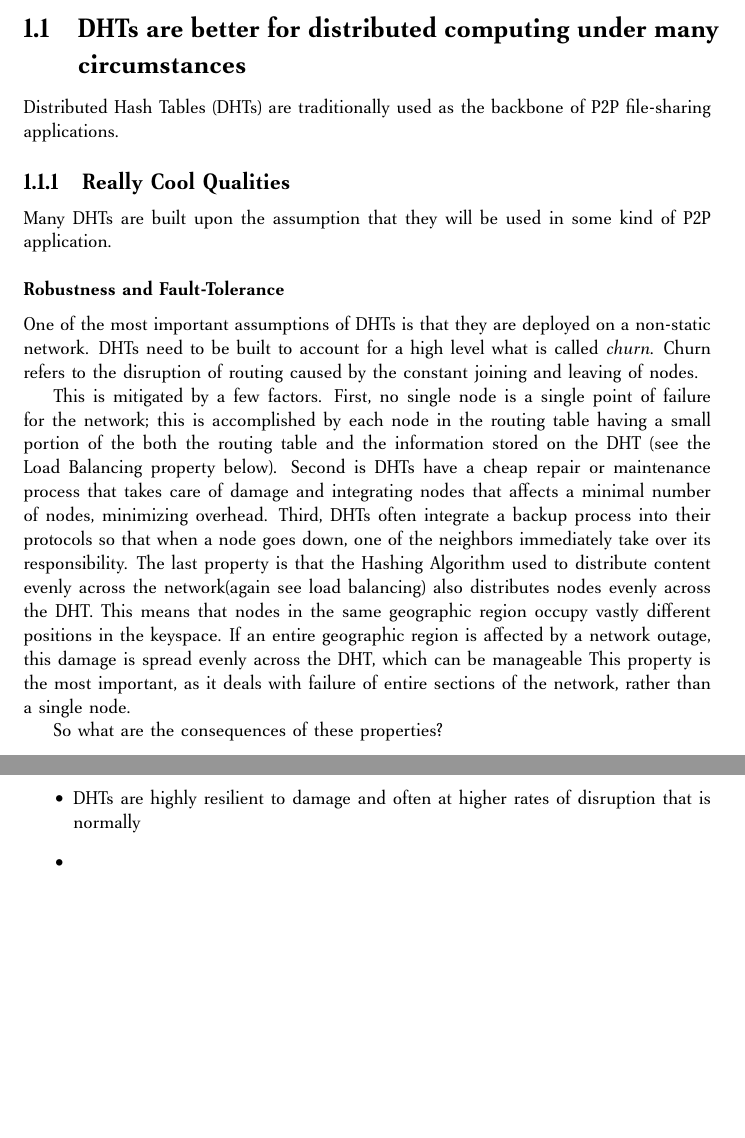
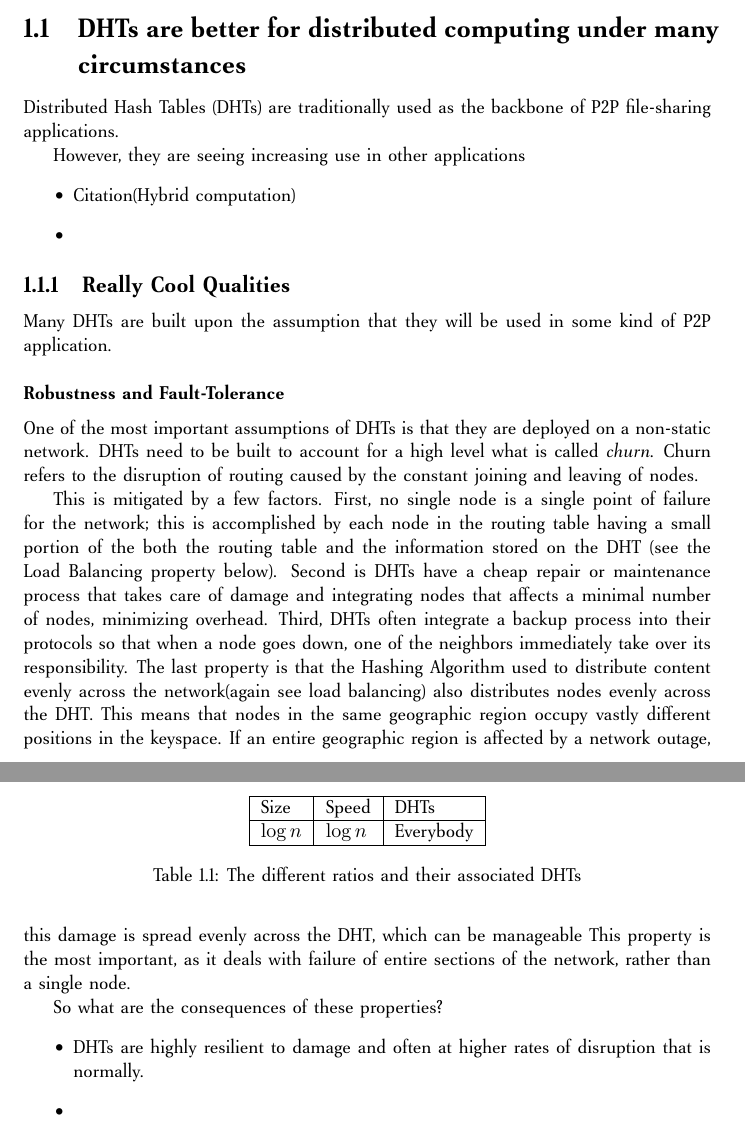
Before and after one commit to abrosen/notes, a LaTeX document (summaries/proposal.tex): two parts of pages 4 and 5 of 9 before the commit and two parts of pages 4 and 5 of 10 after it, joined at a grey line, cut so that both start at the same text, the shorter picture padded with empty space. Compiled offline with pdfLaTeX.

Commit message:
Done for the nioght.  Expanding the sections adding a table

```diff
--- a/summaries/proposal.tex
+++ b/summaries/proposal.tex
@@ -20,6 +20,12 @@
 \section{DHTs are better for distributed computing under many circumstances}
 Distributed Hash Tables (DHTs) are traditionally used as the backbone of P2P file-sharing applications.
 
+However, they are seeing increasing use in other applications
+\begin{itemize}
+	\item Citation(Hybrid computation)
+	\item
+\end{itemize}
+
 
 \subsection{Really Cool Qualities}
 Many DHTs are built upon the assumption that they will be used in some kind of P2P application.
@@ -53,0 +76,8 @@ Recent research in using DHTs for High End Computing \cite{zht} shows what can h
+\begin{table}
+  \centering
+  \begin{tabular}{|l|l|l|}
+  \hline
+  Size & Speed & DHTs \\ \hline
+  $\log n$ & $\log n$ & Everybody \\ \hline
+  \end{tabular}
+  \caption{The different ratios and their associated DHTs}
```
Also changed, not shown: summaries/proposal.pdf, summaries/proposal.tex (22 more changed lines).
